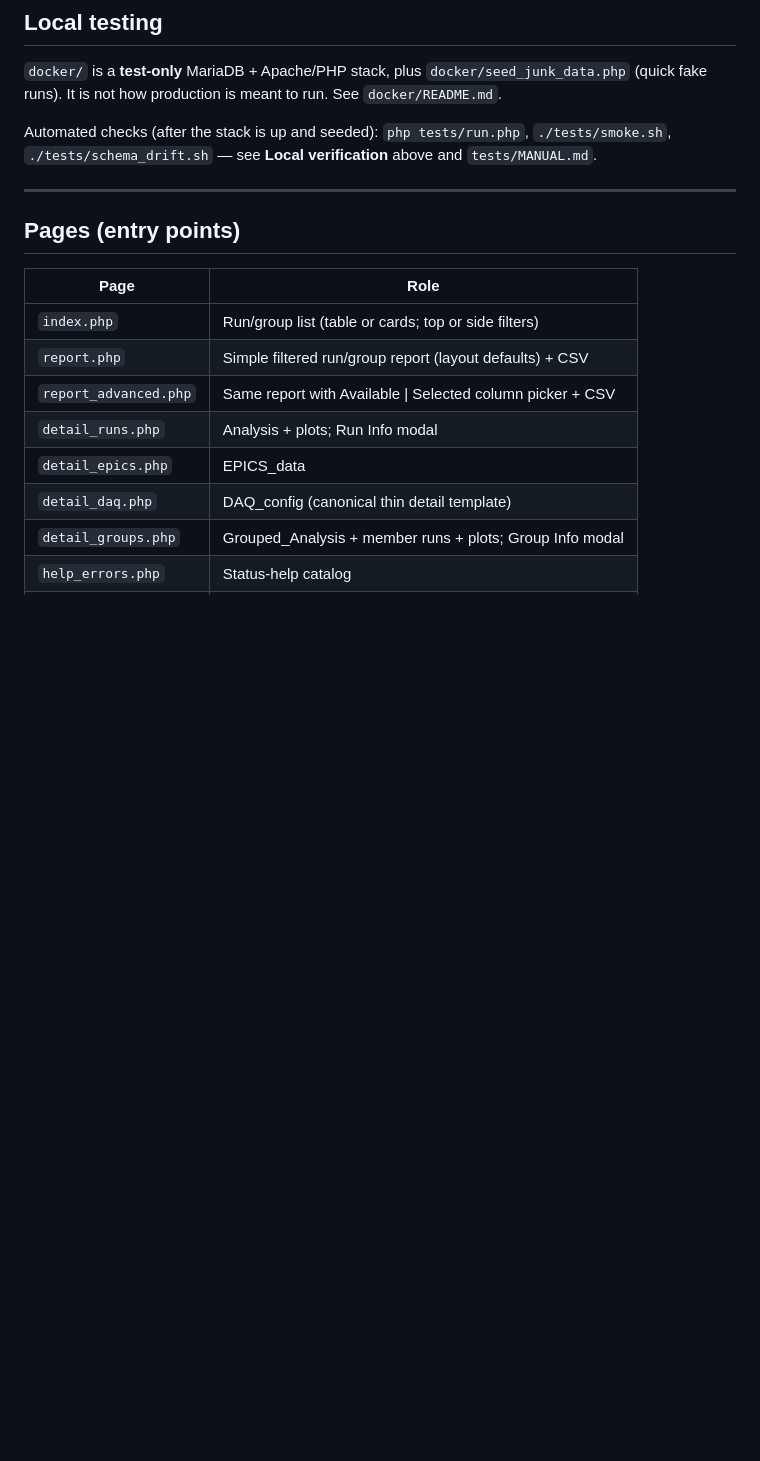
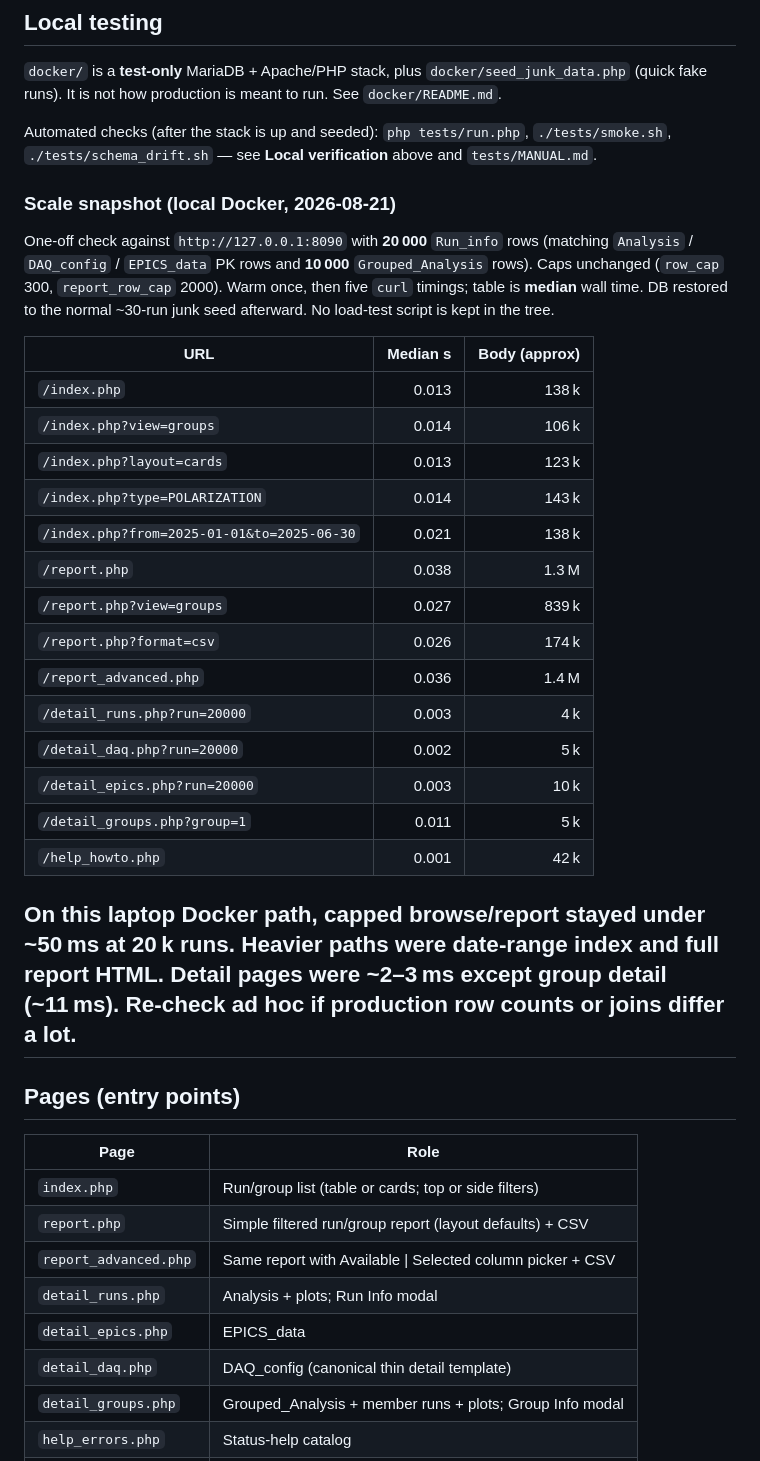
Before and after one commit to dericking/molpol-fadc-analysis-dashboard, a Markdown page: README.md, the part around the change. Rendered like a GitHub page; blank space fills up the shorter version.

Commit message:
Scale stress test results
Added the scale stress test results to the README. Not including the script since it's just stress testing a large 20,000 item database. Results are favorable.

```diff
--- a/README.md
+++ b/README.md
@@ -227,6 +227,36 @@ Automated checks (after the stack is up and seeded): `php tests/run.php`,
 `./tests/smoke.sh`, `./tests/schema_drift.sh` — see **Local verification**
 above and `tests/MANUAL.md`.
 
+### Scale snapshot (local Docker, 2026-08-21)
+
+One-off check against `http://127.0.0.1:8090` with **20 000** `Run_info`
+rows (matching `Analysis` / `DAQ_config` / `EPICS_data` PK rows and
+**10 000** `Grouped_Analysis` rows). Caps unchanged (`row_cap` 300,
+`report_row_cap` 2000). Warm once, then five `curl` timings; table is
+**median** wall time. DB restored to the normal ~30-run junk seed
+afterward. No load-test script is kept in the tree.
+
+| URL | Median s | Body (approx) |
+|-----|---------:|--------------:|
+| `/index.php` | 0.013 | 138 k |
+| `/index.php?view=groups` | 0.014 | 106 k |
+| `/index.php?layout=cards` | 0.013 | 123 k |
+| `/index.php?type=POLARIZATION` | 0.014 | 143 k |
+| `/index.php?from=2025-01-01&to=2025-06-30` | 0.021 | 138 k |
+| `/report.php` | 0.038 | 1.3 M |
+| `/report.php?view=groups` | 0.027 | 839 k |
+| `/report.php?format=csv` | 0.026 | 174 k |
+| `/report_advanced.php` | 0.036 | 1.4 M |
+| `/detail_runs.php?run=20000` | 0.003 | 4 k |
+| `/detail_daq.php?run=20000` | 0.002 | 5 k |
+| `/detail_epics.php?run=20000` | 0.003 | 10 k |
+| `/detail_groups.php?group=1` | 0.011 | 5 k |
+| `/help_howto.php` | 0.001 | 42 k |
+
+On this laptop Docker path, capped browse/report stayed under ~50 ms at
+20 k runs. Heavier paths were date-range index and full report HTML.
+Detail pages were ~2–3 ms except group detail (~11 ms). Re-check ad hoc
+if production row counts or joins differ a lot.
 ---
 
 ## Pages (entry points)
```
